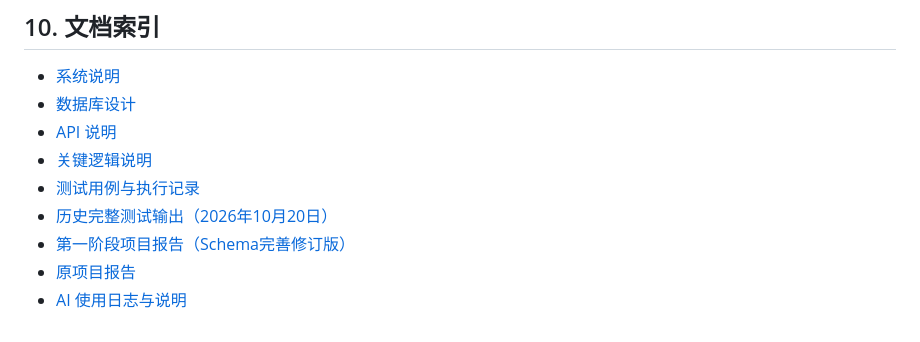
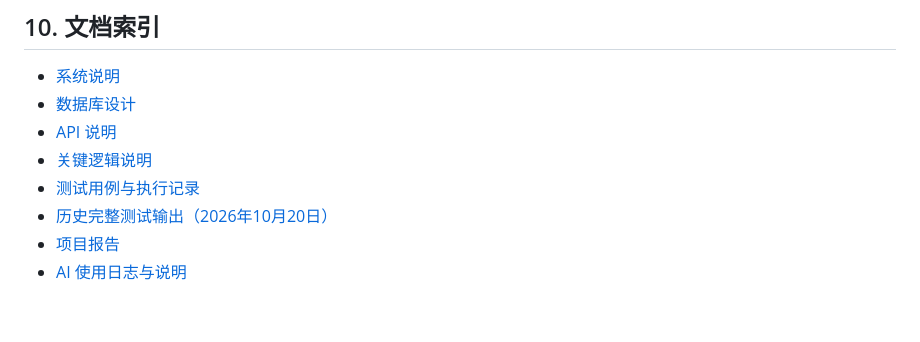
Before and after one commit to winkwinkk/mongodb-questionnaire-homework, a Markdown page: README.md, the part around the change. Rendered like a GitHub page.

Commit message:
docs: keep a single project report link in README

```diff
--- a/README.md
+++ b/README.md
@@ -158,6 +158,5 @@ JSON接口使用同源Session Cookie；有请求体时发送application/json，I
 - [关键逻辑说明](docs/key-logic.md)
 - [测试用例与执行记录](docs/测试用例.md)
 - [历史完整测试输出（2026年10月20日）](docs/test-results-web-2026-10-20.txt)
-- [第一阶段项目报告（Schema完善修订版）](docs/项目报告_Schema完善修订版.md)
-- [原项目报告](docs/项目报告.md)
+- [项目报告](docs/项目报告.md)
 - [AI 使用日志与说明](docs/ai-usage.md)
```
